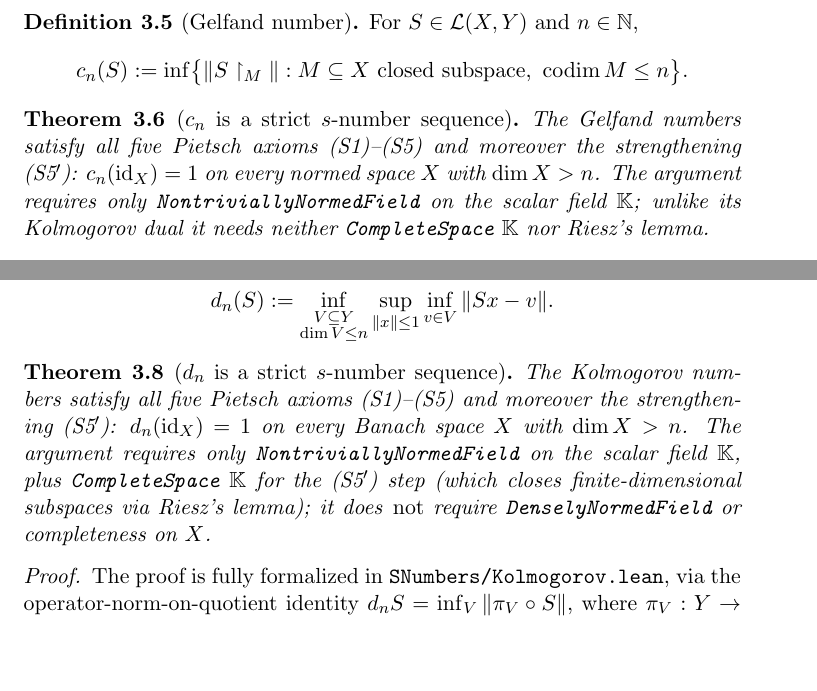
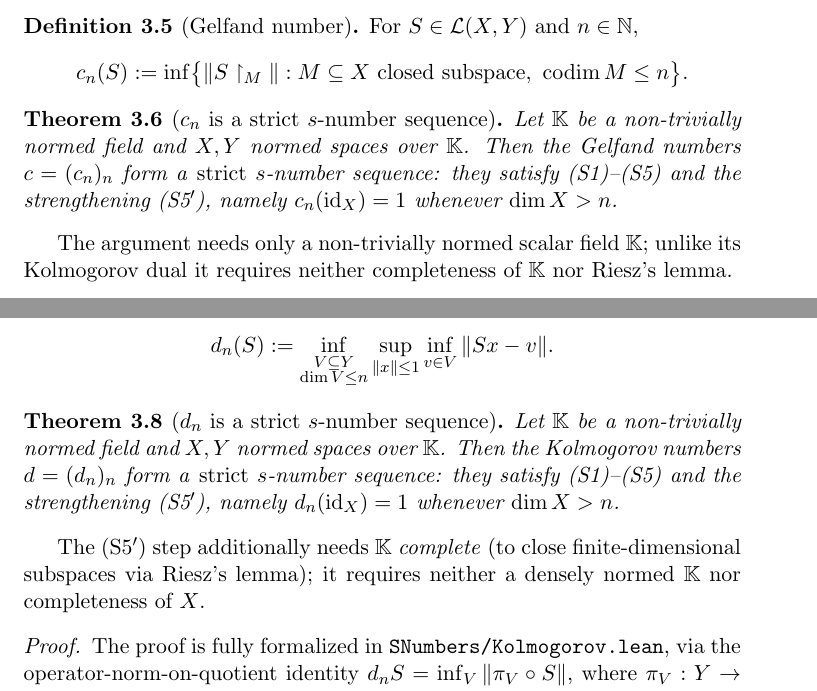
Before and after one commit to mario-ullrich/Lean-SNumbers, a LaTeX thesis (blueprint/src/print.tex, which reads blueprint/src/content.tex): two parts of pages 7 and 8 of 14, joined at a grey line, cut so that both start at the same text, the shorter picture padded with empty space. Compiled offline with pdfLaTeX.

Commit message:
Rewrite blueprint statements assumptions-first; fill Hilbert proposition

```diff
--- a/blueprint/src/content.tex
+++ b/blueprint/src/content.tex
@@ -200,13 +205,16 @@ c_n(S) := \inf \bigl\{ \|S \restriction_M\| :
 \lean{SNumbers.isStrictSNumberSequence_gelfandNumber}
 \leanok
 \uses{def:gelfand-number, def:strict-s-number-sequence}
-The Gelfand numbers satisfy all five Pietsch axioms (S1)–(S5) and
-moreover the strengthening (S5$'$): $c_n(\mathrm{id}_X) = 1$ on every
-normed space $X$ with $\dim X > n$. The argument requires only
-\texttt{NontriviallyNormedField} on the scalar field~$\mathbb{K}$;
-unlike its Kolmogorov dual it needs neither \texttt{CompleteSpace}
+Let $\mathbb{K}$ be a non-trivially normed field and $X, Y$ normed spaces
+over $\mathbb{K}$. Then the Gelfand numbers $c = (c_n)_n$ form a
+\emph{strict} $s$-number sequence: they satisfy (S1)--(S5) and the
+strengthening (S5$'$), namely $c_n(\mathrm{id}_X) = 1$ whenever
+$\dim X > n$.
+\end{theorem}
+
+The argument needs only a non-trivially normed scalar field~$\mathbb{K}$;
+unlike its Kolmogorov dual it requires neither completeness of
 $\mathbb{K}$ nor Riesz's lemma.
-\end{theorem}
 \begin{proof}
 \leanok
 The proof is fully formalized in \texttt{SNumbers/Gelfand.lean} and is
@@ -266,14 +274,16 @@ d_n(S) := \inf_{\substack{V \subseteq Y \\ \dim V \le n}}
 \lean{SNumbers.isStrictSNumberSequence_kolmogorovNumber}
 \leanok
 \uses{def:kolmogorov-number, def:strict-s-number-sequence}
-The Kolmogorov numbers satisfy all five Pietsch axioms (S1)–(S5) and
-moreover the strengthening (S5$'$): $d_n(\mathrm{id}_X) = 1$ on every
-Banach space $X$ with $\dim X > n$. The argument requires only
-\texttt{NontriviallyNormedField} on the scalar field $\mathbb{K}$, plus
-\texttt{CompleteSpace} $\mathbb{K}$ for the (S5$'$) step (which closes
-finite-dimensional subspaces via Riesz's lemma); it does \emph{not}
-require \texttt{DenselyNormedField} or completeness on $X$.
+Let $\mathbb{K}$ be a non-trivially normed field and $X, Y$ normed spaces
+over $\mathbb{K}$. Then the Kolmogorov numbers $d = (d_n)_n$ form a
+\emph{strict} $s$-number sequence: they satisfy (S1)--(S5) and the
+strengthening (S5$'$), namely $d_n(\mathrm{id}_X) = 1$ whenever
+$\dim X > n$.
 \end{theorem}
+
+The (S5$'$) step additionally needs $\mathbb{K}$ \emph{complete} (to close
+finite-dimensional subspaces via Riesz's lemma); it requires neither a
+densely normed $\mathbb{K}$ nor completeness of $X$.
 \begin{proof}
 \leanok
 The proof is fully formalized in \texttt{SNumbers/Kolmogorov.lean}, via
```
Also changed, not shown: blueprint/src/content.tex (22 more changed lines).
